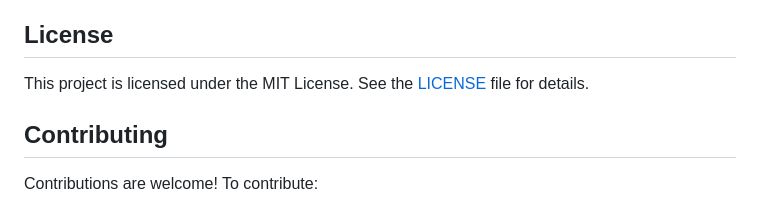
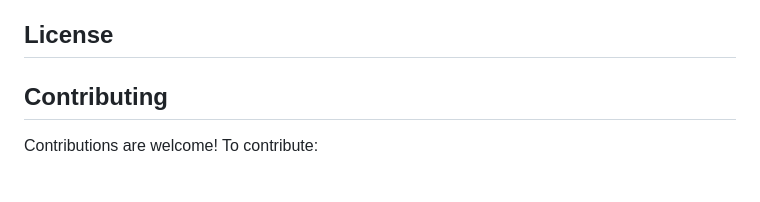
Before and after one commit to NamNguyen1909/EVENT-MANAGEMENT-AND-ONLINE-BOOKING-SYSTEM, a Markdown page: README.md, the part around the change. Rendered like a GitHub page; blank space fills up the shorter version.

```diff
--- a/README.md
+++ b/README.md
@@ -226,7 +226,6 @@ The **Event Management and Online Booking System** is a comprehensive platform d
 - `DELETE /tags/{id}/`: Delete a tag by ID (admin/organizer only).
 
 ## License
-This project is licensed under the MIT License. See the [LICENSE](LICENSE) file for details.
 
 ## Contributing
 Contributions are welcome! To contribute:
```
